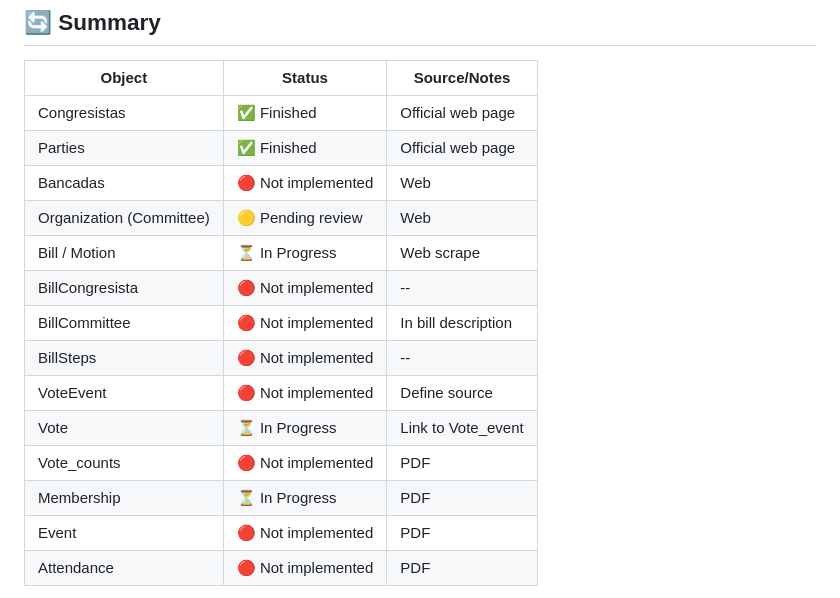
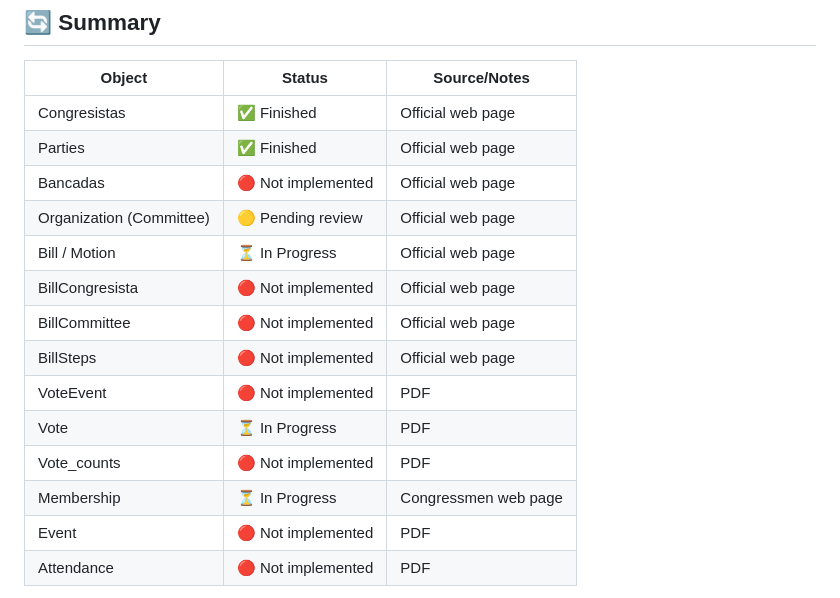
Before and after one commit to cesarnunezh/OpenPeru, a Markdown page: estecon/backend/tracker.md, the part around the change. Drawn GitHub-style.

```diff
--- a/estecon/backend/tracker.md
+++ b/estecon/backend/tracker.md
@@ -8,16 +8,16 @@ This document tracks the status, update frequency, and source details for each e
 |-------------------------|------------|--------------|
 | Congresistas            | ✅ Finished | Official web page |
 | Parties                 | ✅ Finished | Official web page |
-| Bancadas                | 🔴 Not implemented   | Web |
-| Organization (Committee)| 🟡 Pending review   | Web |
-| Bill / Motion           | ⏳ In Progress | Web scrape |
-| BillCongresista         | 🔴 Not implemented  | -- |
-| BillCommittee           | 🔴 Not implemented  | In bill description |
-| BillSteps               | 🔴 Not implemented  | -- |
-| VoteEvent               | 🔴 Not implemented  | Define source |
-| Vote                    | ⏳ In Progress  | Link to Vote_event |
+| Bancadas                | 🔴 Not implemented   | Official web page |
+| Organization (Committee)| 🟡 Pending review   | Official web page |
+| Bill / Motion           | ⏳ In Progress | Official web page |
+| BillCongresista         | 🔴 Not implemented  | Official web page |
+| BillCommittee           | 🔴 Not implemented  | Official web page |
+| BillSteps               | 🔴 Not implemented  | Official web page |
+| VoteEvent               | 🔴 Not implemented  | PDF |
+| Vote                    | ⏳ In Progress  | PDF |
 | Vote_counts             | 🔴 Not implemented | PDF |
-| Membership              | ⏳ In Progress | PDF |
+| Membership              | ⏳ In Progress | Congressmen web page |
 | Event                   | 🔴 Not implemented | PDF |
 | Attendance              | 🔴 Not implemented | PDF |
 _Last updated: 16th July 2025_
```
